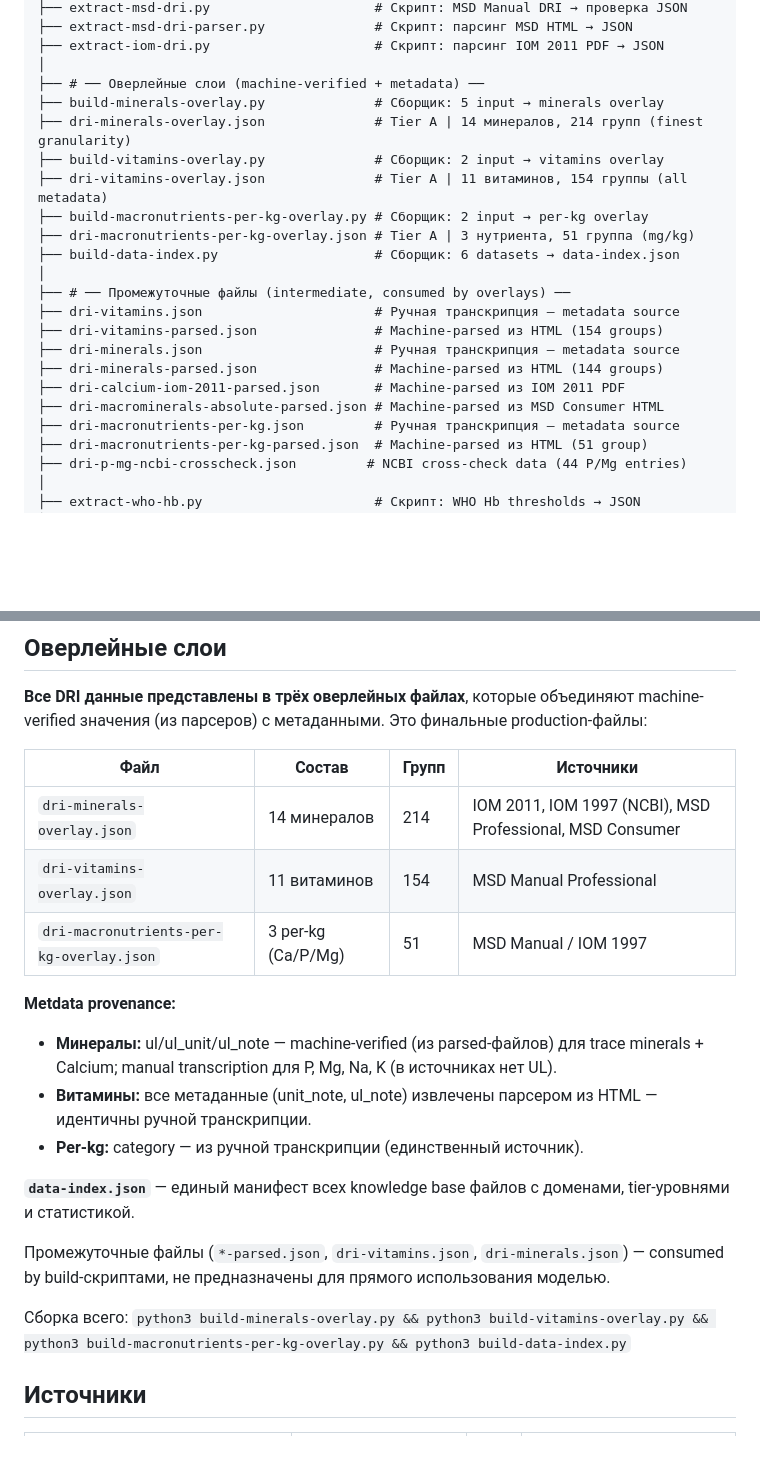
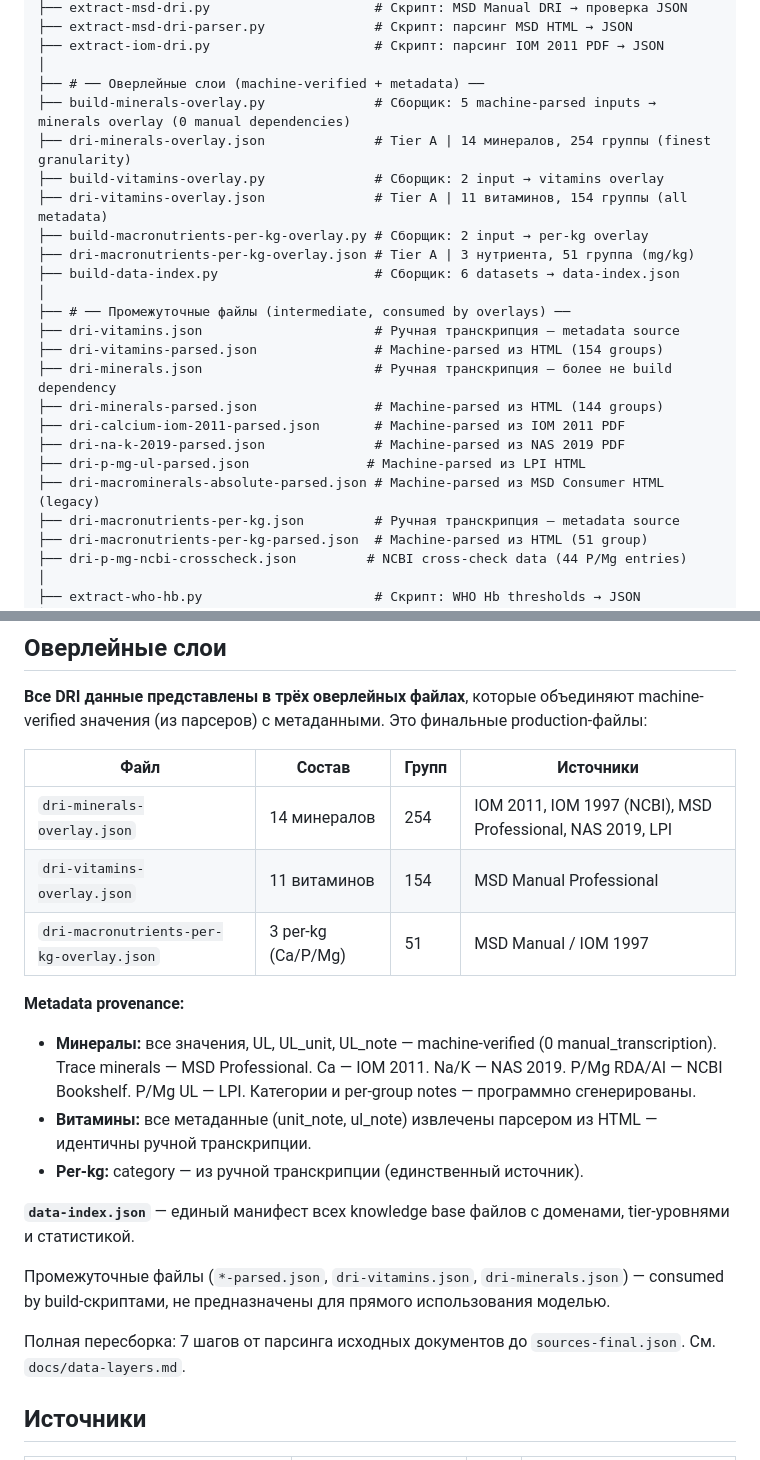
Before and after one commit to yamshchikoff/dietology, a Markdown page: data/README.md, 2 parts joined by grey strips. Drawn GitHub-style; blank space fills up the shorter version.

```diff
--- a/data/README.md
+++ b/data/README.md
@@ -46,8 +46,8 @@ data/
 ├── extract-iom-dri.py                     # Скрипт: парсинг IOM 2011 PDF → JSON
 │
 ├── # ── Оверлейные слои (machine-verified + metadata) ──
-├── build-minerals-overlay.py              # Сборщик: 5 input → minerals overlay
-├── dri-minerals-overlay.json              # Tier A | 14 минералов, 214 групп (finest granularity)
+├── build-minerals-overlay.py              # Сборщик: 5 machine-parsed inputs → minerals overlay (0 manual dependencies)
+├── dri-minerals-overlay.json              # Tier A | 14 минералов, 254 группы (finest granularity)
 ├── build-vitamins-overlay.py              # Сборщик: 2 input → vitamins overlay
 ├── dri-vitamins-overlay.json              # Tier A | 11 витаминов, 154 группы (all metadata)
 ├── build-macronutrients-per-kg-overlay.py # Сборщик: 2 input → per-kg overlay
@@ -57,10 +57,12 @@ data/
 ├── # ── Промежуточные файлы (intermediate, consumed by overlays) ──
 ├── dri-vitamins.json                      # Ручная транскрипция — metadata source
 ├── dri-vitamins-parsed.json               # Machine-parsed из HTML (154 groups)
-├── dri-minerals.json                      # Ручная транскрипция — metadata source
+├── dri-minerals.json                      # Ручная транскрипция — более не build dependency
 ├── dri-minerals-parsed.json               # Machine-parsed из HTML (144 groups)
 ├── dri-calcium-iom-2011-parsed.json       # Machine-parsed из IOM 2011 PDF
-├── dri-macrominerals-absolute-parsed.json # Machine-parsed из MSD Consumer HTML
+├── dri-na-k-2019-parsed.json              # Machine-parsed из NAS 2019 PDF
+├── dri-p-mg-ul-parsed.json               # Machine-parsed из LPI HTML
+├── dri-macrominerals-absolute-parsed.json # Machine-parsed из MSD Consumer HTML (legacy)
 ├── dri-macronutrients-per-kg.json         # Ручная транскрипция — metadata source
 ├── dri-macronutrients-per-kg-parsed.json  # Machine-parsed из HTML (51 group)
 ├── dri-p-mg-ncbi-crosscheck.json         # NCBI cross-check data (44 P/Mg entries)
@@ -124,12 +126,12 @@ data/
 
 | Файл | Состав | Групп | Источники |
 |------|--------|-------|-----------|
-| `dri-minerals-overlay.json` | 14 минералов | 214 | IOM 2011, IOM 1997 (NCBI), MSD Professional, MSD Consumer |
+| `dri-minerals-overlay.json` | 14 минералов | 254 | IOM 2011, IOM 1997 (NCBI), MSD Professional, NAS 2019, LPI |
 | `dri-vitamins-overlay.json` | 11 витаминов | 154 | MSD Manual Professional |
 | `dri-macronutrients-per-kg-overlay.json` | 3 per-kg (Ca/P/Mg) | 51 | MSD Manual / IOM 1997 |
 
-**Metdata provenance:**
-- **Минералы:** ul/ul_unit/ul_note — machine-verified (из parsed-файлов) для trace minerals + Calcium; manual transcription для P, Mg, Na, K (в источниках нет UL).
+**Metadata provenance:**
+- **Минералы:** все значения, UL, UL_unit, UL_note — machine-verified (0 manual_transcription). Trace minerals — MSD Professional. Ca — IOM 2011. Na/K — NAS 2019. P/Mg RDA/AI — NCBI Bookshelf. P/Mg UL — LPI. Категории и per-group notes — программно сгенерированы.
 - **Витамины:** все метаданные (unit_note, ul_note) извлечены парсером из HTML — идентичны ручной транскрипции.
 - **Per-kg:** category — из ручной транскрипции (единственный источник).
 
@@ -137,7 +139,7 @@ data/
 
 Промежуточные файлы (`*-parsed.json`, `dri-vitamins.json`, `dri-minerals.json`) — consumed by build-скриптами, не предназначены для прямого использования моделью.
 
-Сборка всего: `python3 build-minerals-overlay.py && python3 build-vitamins-overlay.py && python3 build-macronutrients-per-kg-overlay.py && python3 build-data-index.py`
+Полная пересборка: 7 шагов от парсинга исходных документов до `sources-final.json`. См. `docs/data-layers.md`.
 
 ## Источники
 
```
Also changed, not shown: other parts of data/README.md (+3 -2 lines), docs/data-layers.md (+12 -7 lines), docs/data-provenance-overlay.md (+12 -10 lines).
